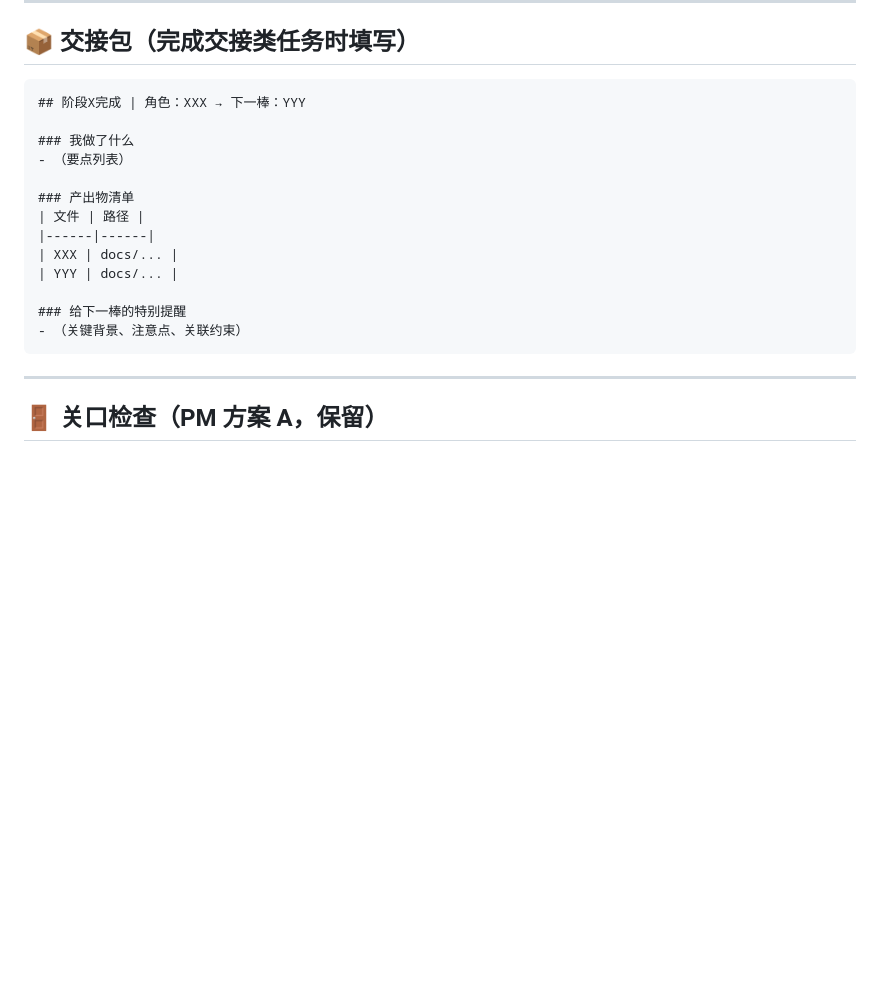
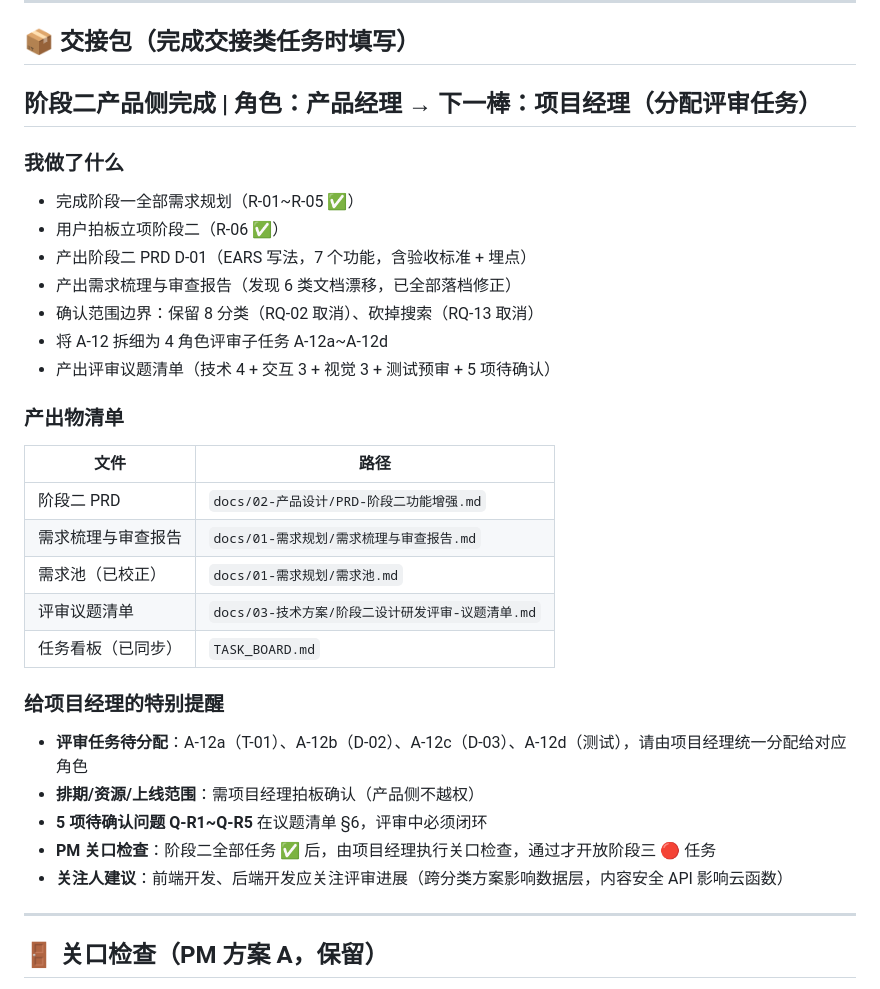
Before and after one commit to tengfeizhao1219/One-News, a Markdown page: RELAY.md, the part around the change. GitHub-like rendering; blank space fills up the shorter version.

````diff
--- a/RELAY.md
+++ b/RELAY.md
@@ -42,21 +42,32 @@
 
 ## 📦 交接包（完成交接类任务时填写）
 
-```markdown
-## 阶段X完成 | 角色：XXX → 下一棒：YYY
+## 阶段二产品侧完成 | 角色：产品经理 → 下一棒：项目经理（分配评审任务）
 
 ### 我做了什么
-- （要点列表）
+- 完成阶段一全部需求规划（R-01~R-05 ✅）
+- 用户拍板立项阶段二（R-06 ✅）
+- 产出阶段二 PRD D-01（EARS 写法，7 个功能，含验收标准 + 埋点）
+- 产出需求梳理与审查报告（发现 6 类文档漂移，已全部落档修正）
+- 确认范围边界：保留 8 分类（RQ-02 取消）、砍掉搜索（RQ-13 取消）
+- 将 A-12 拆细为 4 角色评审子任务 A-12a~A-12d
+- 产出评审议题清单（技术 4 + 交互 3 + 视觉 3 + 测试预审 + 5 项待确认）
 
 ### 产出物清单
 | 文件 | 路径 |
 |------|------|
-| XXX | docs/... |
-| YYY | docs/... |
+| 阶段二 PRD | `docs/02-产品设计/PRD-阶段二功能增强.md` |
+| 需求梳理与审查报告 | `docs/01-需求规划/需求梳理与审查报告.md` |
+| 需求池（已校正） | `docs/01-需求规划/需求池.md` |
+| 评审议题清单 | `docs/03-技术方案/阶段二设计研发评审-议题清单.md` |
+| 任务看板（已同步） | `TASK_BOARD.md` |
 
-### 给下一棒的特别提醒
-- （关键背景、注意点、关联约束）
-```
+### 给项目经理的特别提醒
+- **评审任务待分配**：A-12a（T-01）、A-12b（D-02）、A-12c（D-03）、A-12d（测试），请由项目经理统一分配给对应角色
+- **排期/资源/上线范围**：需项目经理拍板确认（产品侧不越权）
+- **5 项待确认问题 Q-R1~Q-R5** 在议题清单 §6，评审中必须闭环
+- **PM 关口检查**：阶段二全部任务 ✅ 后，由项目经理执行关口检查，通过才开放阶段三 🔴 任务
+- **关注人建议**：前端开发、后端开发应关注评审进展（跨分类方案影响数据层，内容安全 API 影响云函数）
 
 ---
 
````
Also changed, not shown: COMMLOG.md (+32 -0 lines), CONTEXT.md (+11 -9 lines).
